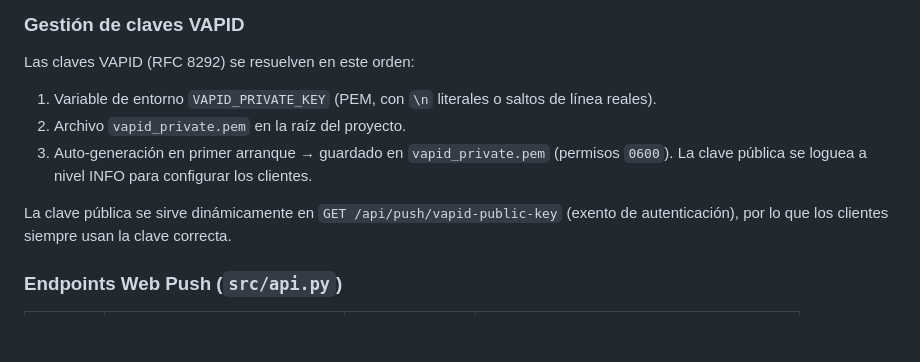
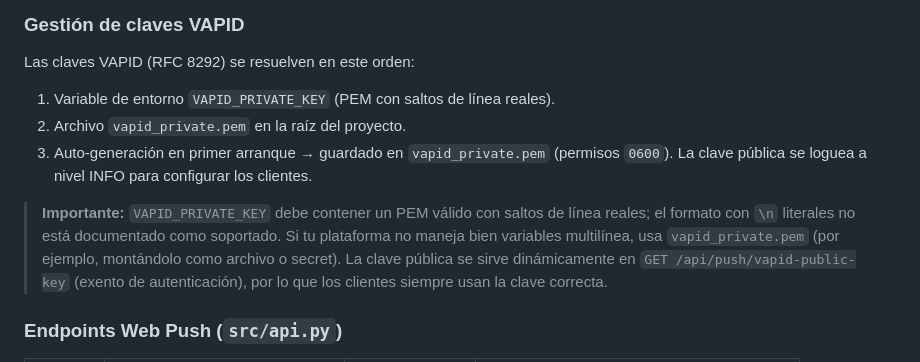
Before and after one commit to jmsantamariar/family-glucose-monitor, a Markdown page: README.md, the part around the change. Drawn GitHub-style; blank space fills up the shorter version.

Commit message:
Update README.md
Co-authored-by: Copilot <175728472+Copilot@users.noreply.github.com>

```diff
--- a/README.md
+++ b/README.md
@@ -599,10 +599,11 @@ El dashboard incluye soporte de notificaciones push nativas del navegador. Una v
 
 Las claves VAPID (RFC 8292) se resuelven en este orden:
 
-1. Variable de entorno `VAPID_PRIVATE_KEY` (PEM, con `\n` literales o saltos de línea reales).
+1. Variable de entorno `VAPID_PRIVATE_KEY` (PEM con saltos de línea reales).
 2. Archivo `vapid_private.pem` en la raíz del proyecto.
 3. Auto-generación en primer arranque → guardado en `vapid_private.pem` (permisos `0600`). La clave pública se loguea a nivel INFO para configurar los clientes.
 
+> **Importante:** `VAPID_PRIVATE_KEY` debe contener un PEM válido con saltos de línea reales; el formato con `\n` literales no está documentado como soportado. Si tu plataforma no maneja bien variables multilínea, usa `vapid_private.pem` (por ejemplo, montándolo como archivo o secret).
 La clave pública se sirve dinámicamente en `GET /api/push/vapid-public-key` (exento de autenticación), por lo que los clientes siempre usan la clave correcta.
 
 ### Endpoints Web Push (`src/api.py`)
```
